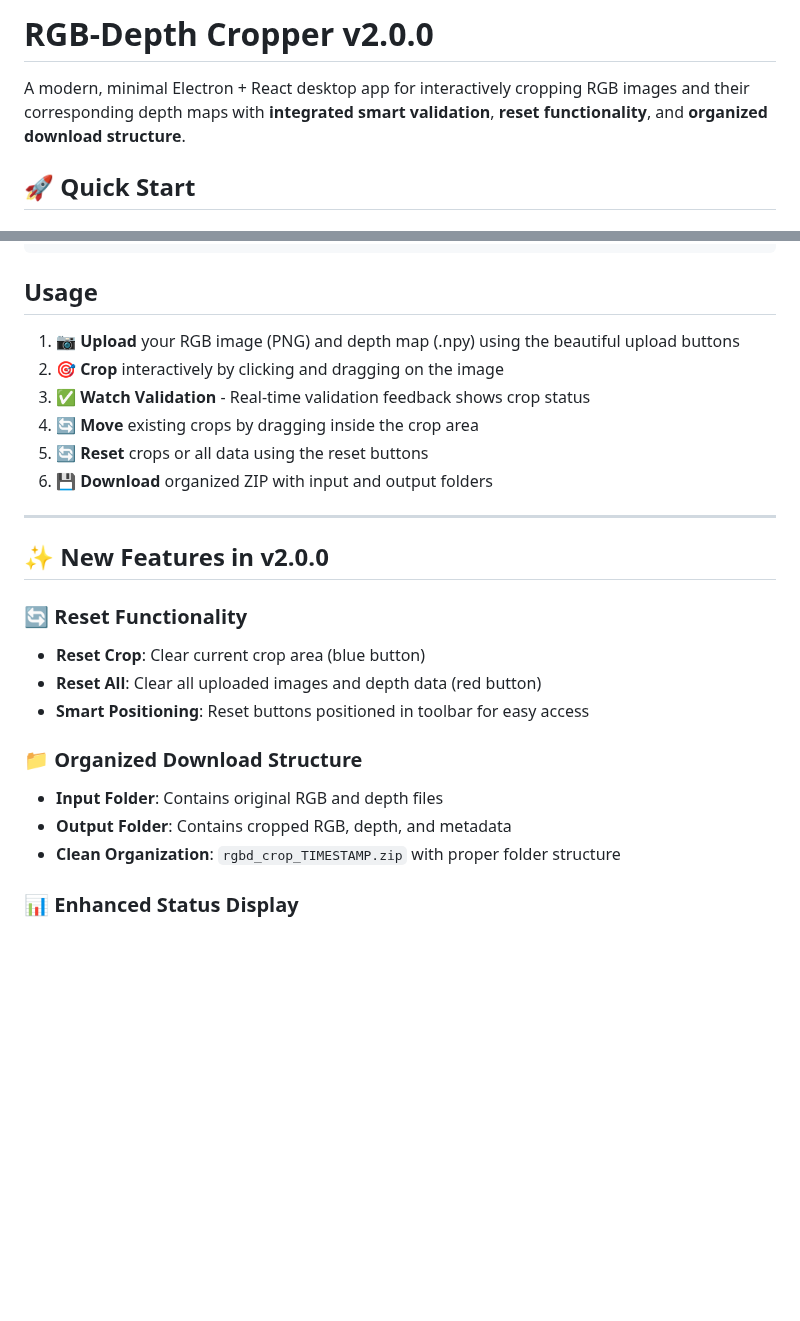
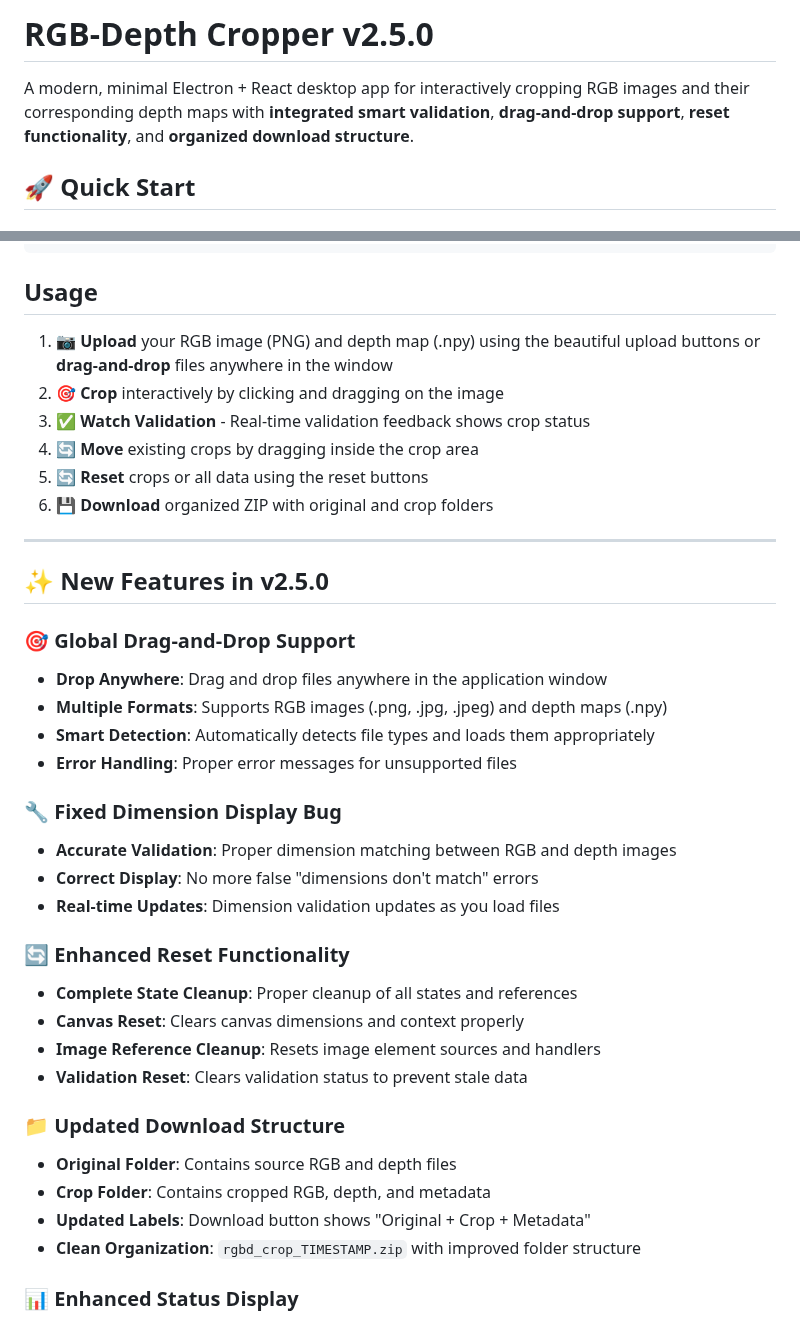
Before and after one commit to 1ssb/RGBD_cropper_tool, a Markdown page: README.md, 2 parts joined by grey strips. GitHub-like rendering; blank space fills up the shorter version.

Commit message:
Update README for v2.5.0 - add drag-and-drop and dimension fix documentation

```diff
--- a/README.md
+++ b/README.md
@@ -1,6 +1,6 @@
-# RGB-Depth Cropper v2.0.0
+# RGB-Depth Cropper v2.5.0
 
-A modern, minimal Electron + React desktop app for interactively cropping RGB images and their corresponding depth maps with **integrated smart validation**, **reset functionality**, and **organized download structure**.
+A modern, minimal Electron + React desktop app for interactively cropping RGB images and their corresponding depth maps with **integrated smart validation**, **drag-and-drop support**, **reset functionality**, and **organized download structure**.
 
 ## 🚀 Quick Start
 
@@ -71,26 +71,39 @@ sudo chmod 4755 $(npm root -g)/rgb-depth-cropper-tool/node_modules/electron/dist
 
 ## Usage
 
-1. **📷 Upload** your RGB image (PNG) and depth map (.npy) using the beautiful upload buttons
+1. **📷 Upload** your RGB image (PNG) and depth map (.npy) using the beautiful upload buttons or **drag-and-drop** files anywhere in the window
 2. **🎯 Crop** interactively by clicking and dragging on the image
 3. **✅ Watch Validation** - Real-time validation feedback shows crop status
 4. **🔄 Move** existing crops by dragging inside the crop area
 5. **🔄 Reset** crops or all data using the reset buttons
-6. **💾 Download** organized ZIP with input and output folders
+6. **💾 Download** organized ZIP with original and crop folders
 
 ---
 
-## ✨ New Features in v2.0.0
+## ✨ New Features in v2.5.0
 
-### 🔄 Reset Functionality
-- **Reset Crop**: Clear current crop area (blue button)
-- **Reset All**: Clear all uploaded images and depth data (red button)
-- **Smart Positioning**: Reset buttons positioned in toolbar for easy access
+### 🎯 Global Drag-and-Drop Support
+- **Drop Anywhere**: Drag and drop files anywhere in the application window
+- **Multiple Formats**: Supports RGB images (.png, .jpg, .jpeg) and depth maps (.npy)
+- **Smart Detection**: Automatically detects file types and loads them appropriately
+- **Error Handling**: Proper error messages for unsupported files
 
-### 📁 Organized Download Structure
-- **Input Folder**: Contains original RGB and depth files
-- **Output Folder**: Contains cropped RGB, depth, and metadata
-- **Clean Organization**: `rgbd_crop_TIMESTAMP.zip` with proper folder structure
+### 🔧 Fixed Dimension Display Bug
+- **Accurate Validation**: Proper dimension matching between RGB and depth images
+- **Correct Display**: No more false "dimensions don't match" errors
+- **Real-time Updates**: Dimension validation updates as you load files
+
+### 🔄 Enhanced Reset Functionality
+- **Complete State Cleanup**: Proper cleanup of all states and references
+- **Canvas Reset**: Clears canvas dimensions and context properly
+- **Image Reference Cleanup**: Resets image element sources and handlers
+- **Validation Reset**: Clears validation status to prevent stale data
+
+### 📁 Updated Download Structure
+- **Original Folder**: Contains source RGB and depth files
+- **Crop Folder**: Contains cropped RGB, depth, and metadata
+- **Updated Labels**: Download button shows "Original + Crop + Metadata"
+- **Clean Organization**: `rgbd_crop_TIMESTAMP.zip` with improved folder structure
 
 ### 📊 Enhanced Status Display
 - **Immediate Dimension Check**: Shows dimension mismatch directly in status
```
Also changed, not shown: other parts of README.md (+2 -2 lines).
